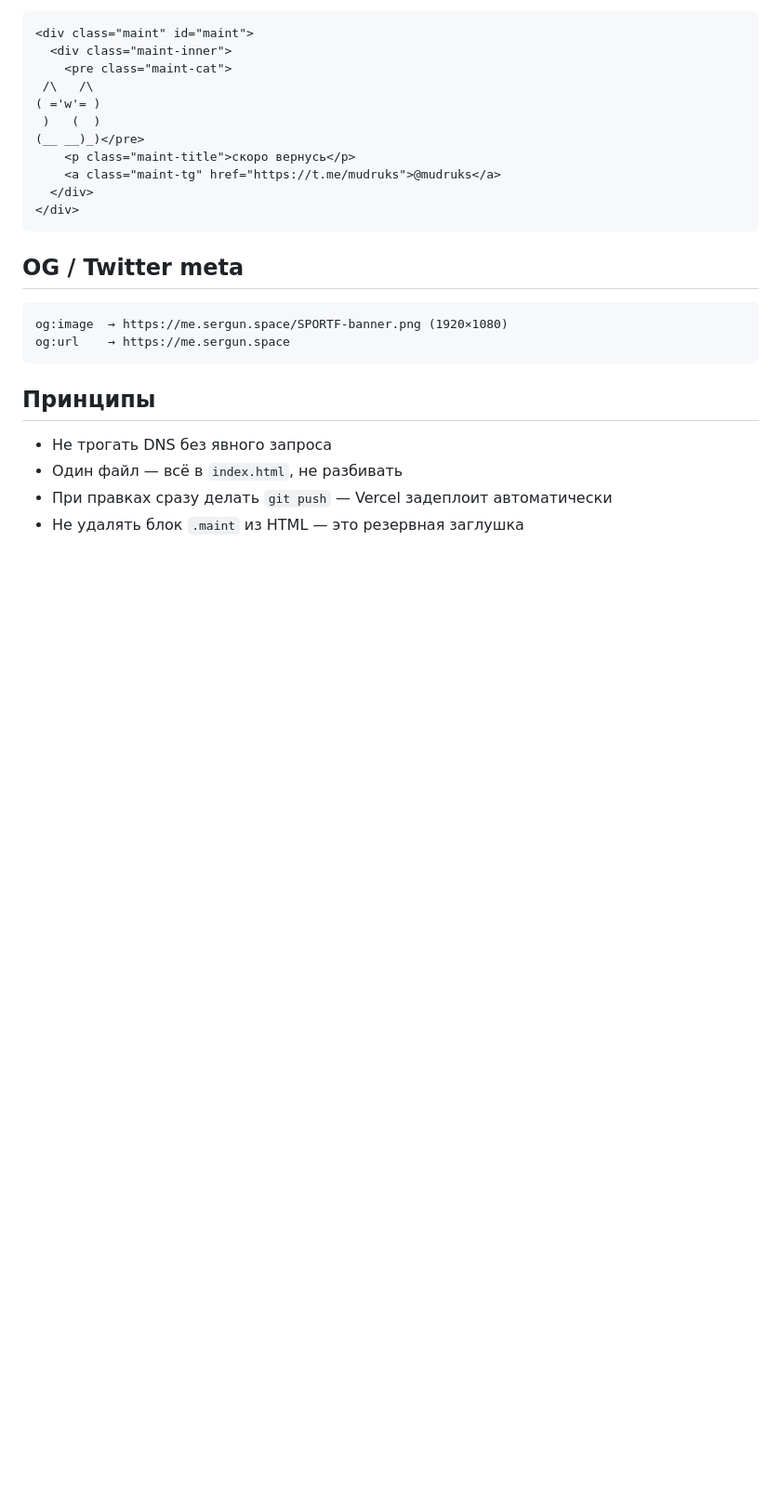
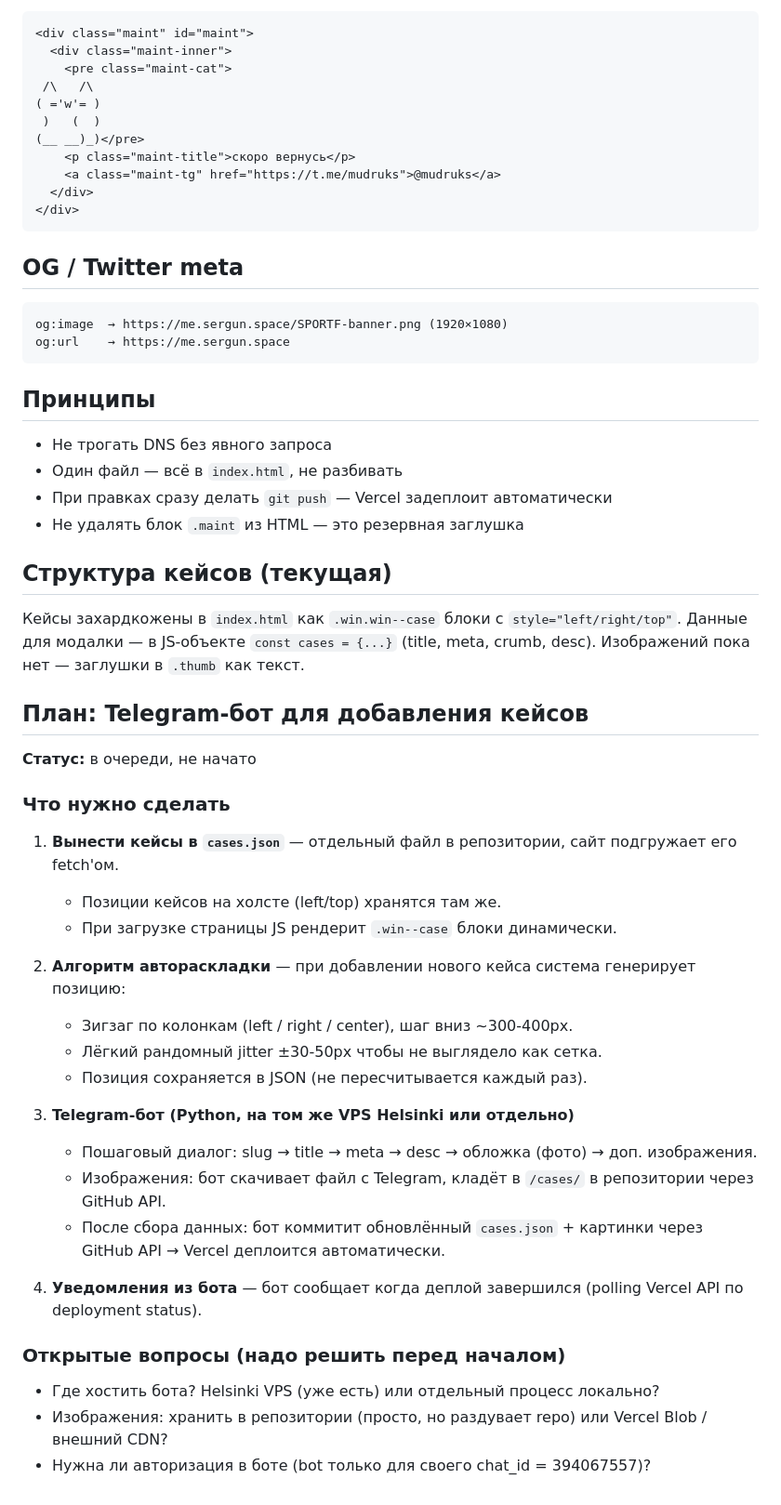
Before and after one commit to s-mudruk/portfolio, a Markdown page: CLAUDE.md, the part around the change. Shown at 93% size. Rendered like a GitHub page; blank space fills up the shorter version.

Commit message:
docs: add telegram bot / case management plan to CLAUDE.md

```diff
--- a/CLAUDE.md
+++ b/CLAUDE.md
@@ -92,3 +92,33 @@ og:url    → https://me.sergun.space
 - Один файл — всё в `index.html`, не разбивать
 - При правках сразу делать `git push` — Vercel задеплоит автоматически
 - Не удалять блок `.maint` из HTML — это резервная заглушка
+
+## Структура кейсов (текущая)
+Кейсы захардкожены в `index.html` как `.win.win--case` блоки с `style="left/right/top"`.
+Данные для модалки — в JS-объекте `const cases = {...}` (title, meta, crumb, desc).
+Изображений пока нет — заглушки в `.thumb` как текст.
+
+## План: Telegram-бот для добавления кейсов
+**Статус:** в очереди, не начато
+
+### Что нужно сделать
+1. **Вынести кейсы в `cases.json`** — отдельный файл в репозитории, сайт подгружает его fetch'ом.
+   - Позиции кейсов на холсте (left/top) хранятся там же.
+   - При загрузке страницы JS рендерит `.win--case` блоки динамически.
+
+2. **Алгоритм автораскладки** — при добавлении нового кейса система генерирует позицию:
+   - Зигзаг по колонкам (left / right / center), шаг вниз ~300-400px.
+   - Лёгкий рандомный jitter ±30-50px чтобы не выглядело как сетка.
+   - Позиция сохраняется в JSON (не пересчитывается каждый раз).
+
+3. **Telegram-бот (Python, на том же VPS Helsinki или отдельно)**
+   - Пошаговый диалог: slug → title → meta → desc → обложка (фото) → доп. изображения.
+   - Изображения: бот скачивает файл с Telegram, кладёт в `/cases/` в репозитории через GitHub API.
+   - После сбора данных: бот коммитит обновлённый `cases.json` + картинки через GitHub API → Vercel деплоится автоматически.
+
+4. **Уведомления из бота** — бот сообщает когда деплой завершился (polling Vercel API по deployment status).
+
+### Открытые вопросы (надо решить перед началом)
+- Где хостить бота? Helsinki VPS (уже есть) или отдельный процесс локально?
+- Изображения: хранить в репозитории (просто, но раздувает repo) или Vercel Blob / внешний CDN?
+- Нужна ли авторизация в боте (bot только для своего chat_id = 394067557)?
```
